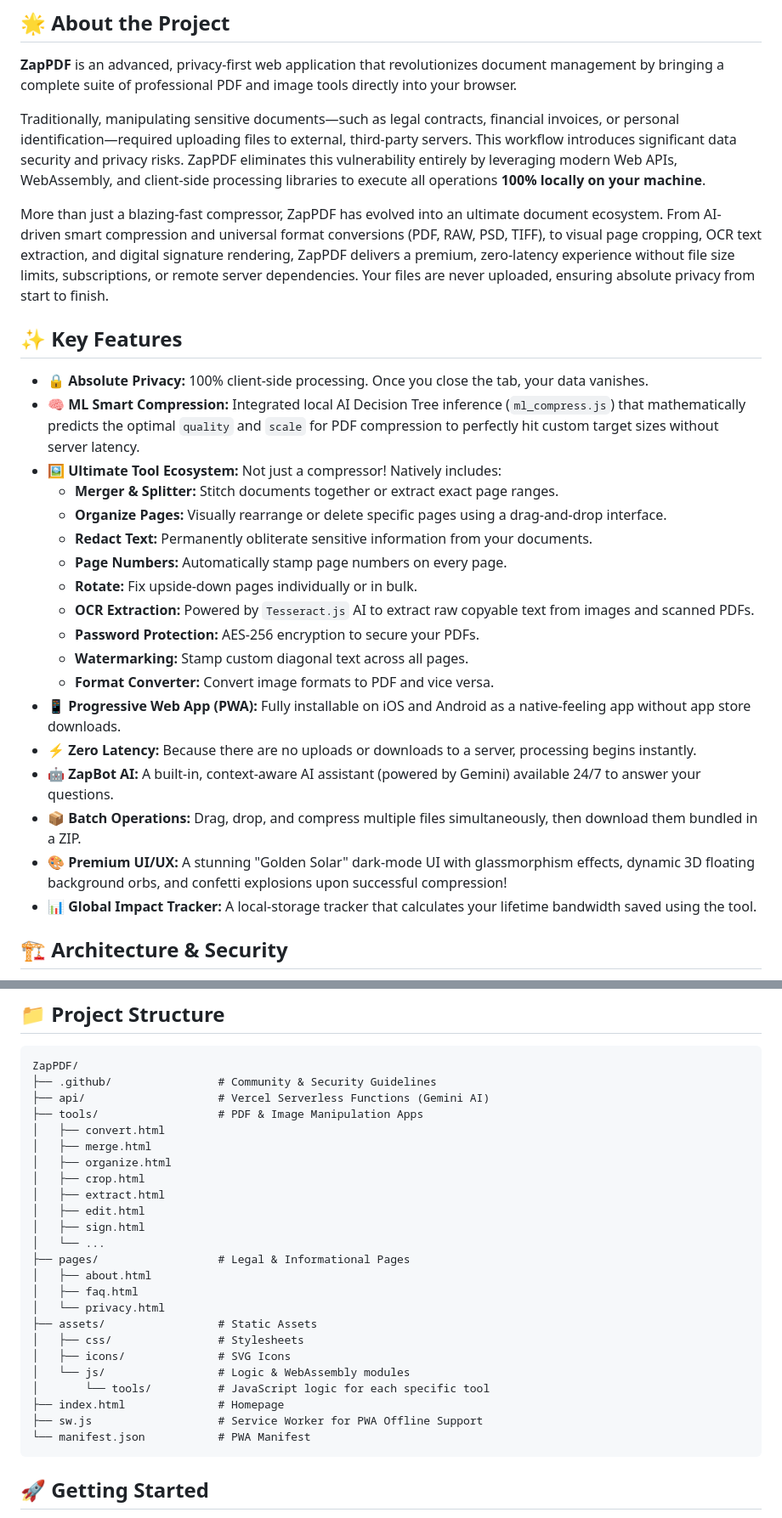
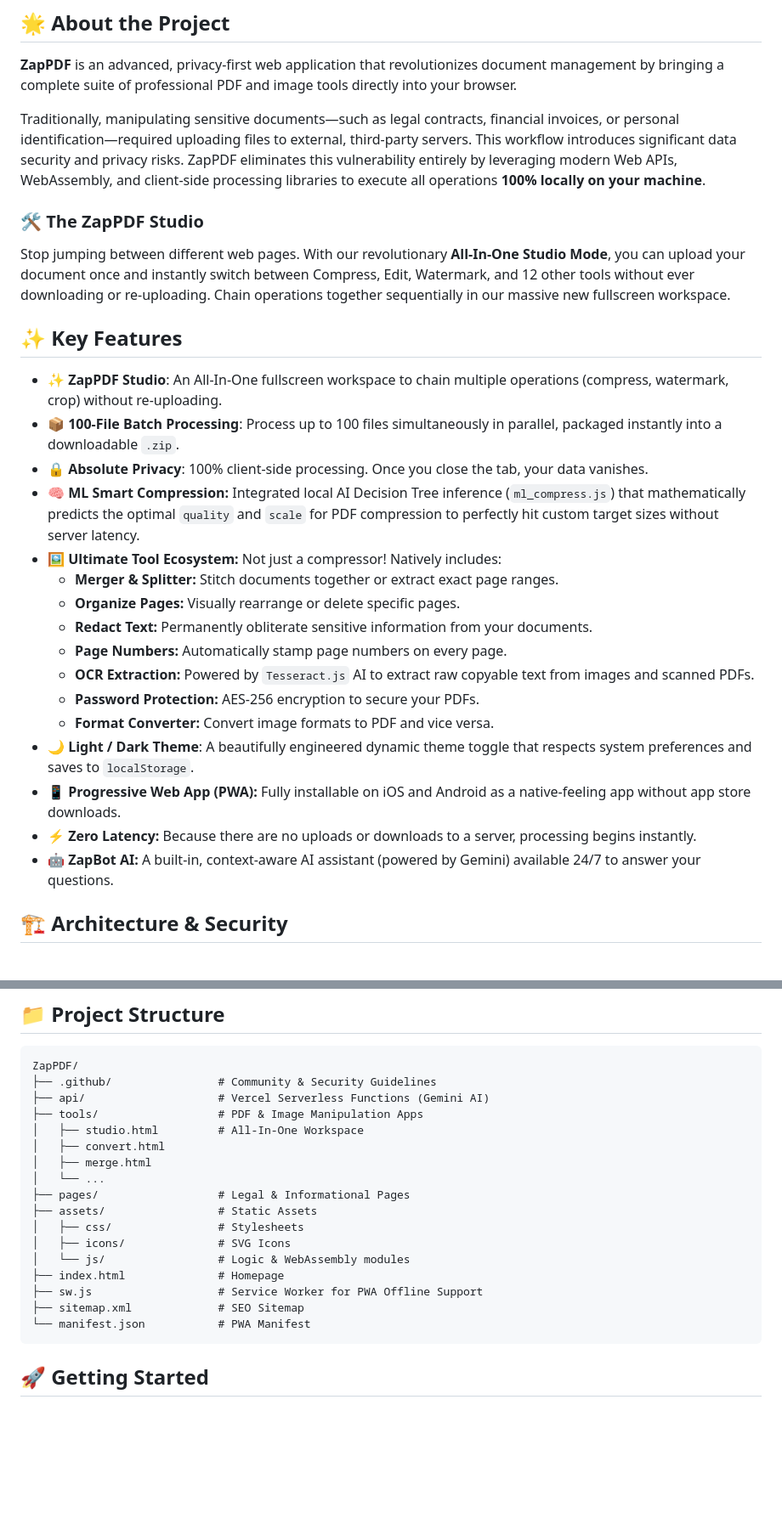
Before and after one commit to abhranilsingharoy-cloud/ZapPDF, a Markdown page: README.md, 2 parts joined by grey strips. Shown at 85% size. Drawn GitHub-style; blank space fills up the shorter version.

Commit message:
docs: Revamp README for ZapPDF Studio and add CONTRIBUTING.md guidelines

````diff
--- a/README.md
+++ b/README.md
@@ -44,28 +44,27 @@
 
 Traditionally, manipulating sensitive documents—such as legal contracts, financial invoices, or personal identification—required uploading files to external, third-party servers. This workflow introduces significant data security and privacy risks. ZapPDF eliminates this vulnerability entirely by leveraging modern Web APIs, WebAssembly, and client-side processing libraries to execute all operations **100% locally on your machine**.
 
-More than just a blazing-fast compressor, ZapPDF has evolved into an ultimate document ecosystem. From AI-driven smart compression and universal format conversions (PDF, RAW, PSD, TIFF), to visual page cropping, OCR text extraction, and digital signature rendering, ZapPDF delivers a premium, zero-latency experience without file size limits, subscriptions, or remote server dependencies. Your files are never uploaded, ensuring absolute privacy from start to finish.
+### 🛠️ The ZapPDF Studio
+Stop jumping between different web pages. With our revolutionary **All-In-One Studio Mode**, you can upload your document once and instantly switch between Compress, Edit, Watermark, and 12 other tools without ever downloading or re-uploading. Chain operations together sequentially in our massive new fullscreen workspace.
 
 ## ✨ Key Features
 
-- 🔒 **Absolute Privacy:** 100% client-side processing. Once you close the tab, your data vanishes.
-- 🧠 **ML Smart Compression:** Integrated local AI Decision Tree inference (`ml_compress.js`) that mathematically predicts the optimal `quality` and `scale` for PDF compression to perfectly hit custom target sizes without server latency.
-- 🖼️ **Ultimate Tool Ecosystem:** Not just a compressor! Natively includes:
+- **✨ ZapPDF Studio**: An All-In-One fullscreen workspace to chain multiple operations (compress, watermark, crop) without re-uploading.
+- **📦 100-File Batch Processing**: Process up to 100 files simultaneously in parallel, packaged instantly into a downloadable `.zip`.
+- **🔒 Absolute Privacy**: 100% client-side processing. Once you close the tab, your data vanishes.
+- **🧠 ML Smart Compression:** Integrated local AI Decision Tree inference (`ml_compress.js`) that mathematically predicts the optimal `quality` and `scale` for PDF compression to perfectly hit custom target sizes without server latency.
+- **🖼️ Ultimate Tool Ecosystem:** Not just a compressor! Natively includes:
   - **Merger & Splitter:** Stitch documents together or extract exact page ranges.
-  - **Organize Pages:** Visually rearrange or delete specific pages using a drag-and-drop interface.
+  - **Organize Pages:** Visually rearrange or delete specific pages.
   - **Redact Text:** Permanently obliterate sensitive information from your documents.
   - **Page Numbers:** Automatically stamp page numbers on every page.
-  - **Rotate:** Fix upside-down pages individually or in bulk.
   - **OCR Extraction:** Powered by `Tesseract.js` AI to extract raw copyable text from images and scanned PDFs.
   - **Password Protection:** AES-256 encryption to secure your PDFs.
-  - **Watermarking:** Stamp custom diagonal text across all pages.
   - **Format Converter:** Convert image formats to PDF and vice versa.
-- 📱 **Progressive Web App (PWA):** Fully installable on iOS and Android as a native-feeling app without app store downloads.
-- ⚡ **Zero Latency:** Because there are no uploads or downloads to a server, processing begins instantly.
-- 🤖 **ZapBot AI:** A built-in, context-aware AI assistant (powered by Gemini) available 24/7 to answer your questions.
-- 📦 **Batch Operations:** Drag, drop, and compress multiple files simultaneously, then download them bundled in a ZIP.
-- 🎨 **Premium UI/UX:** A stunning "Golden Solar" dark-mode UI with glassmorphism effects, dynamic 3D floating background orbs, and confetti explosions upon successful compression!
-- 📊 **Global Impact Tracker:** A local-storage tracker that calculates your lifetime bandwidth saved using the tool.
+- **🌙 Light / Dark Theme**: A beautifully engineered dynamic theme toggle that respects system preferences and saves to `localStorage`.
+- **📱 Progressive Web App (PWA):** Fully installable on iOS and Android as a native-feeling app without app store downloads.
+- **⚡ Zero Latency:** Because there are no uploads or downloads to a server, processing begins instantly.
+- **🤖 ZapBot AI:** A built-in, context-aware AI assistant (powered by Gemini) available 24/7 to answer your questions.
 
 ## 🏗️ Architecture & Security
 
@@ -94,25 +93,18 @@ ZapPDF/
 ├── .github/                # Community & Security Guidelines
 ├── api/                    # Vercel Serverless Functions (Gemini AI)
 ├── tools/                  # PDF & Image Manipulation Apps
+│   ├── studio.html         # All-In-One Workspace
 │   ├── convert.html
 │   ├── merge.html
-│   ├── organize.html
-│   ├── crop.html
-│   ├── extract.html
-│   ├── edit.html
-│   ├── sign.html
 │   └── ...
 ├── pages/                  # Legal & Informational Pages
-│   ├── about.html
-│   ├── faq.html
-│   └── privacy.html
 ├── assets/                 # Static Assets
 │   ├── css/                # Stylesheets
 │   ├── icons/              # SVG Icons
 │   └── js/                 # Logic & WebAssembly modules
-│       └── tools/          # JavaScript logic for each specific tool
 ├── index.html              # Homepage
 ├── sw.js                   # Service Worker for PWA Offline Support
+├── sitemap.xml             # SEO Sitemap
 └── manifest.json           # PWA Manifest
 ```
 
````
Also changed, not shown: other parts of README.md (+12 -11 lines), CONTRIBUTING.md (added, +29 -0 lines).
